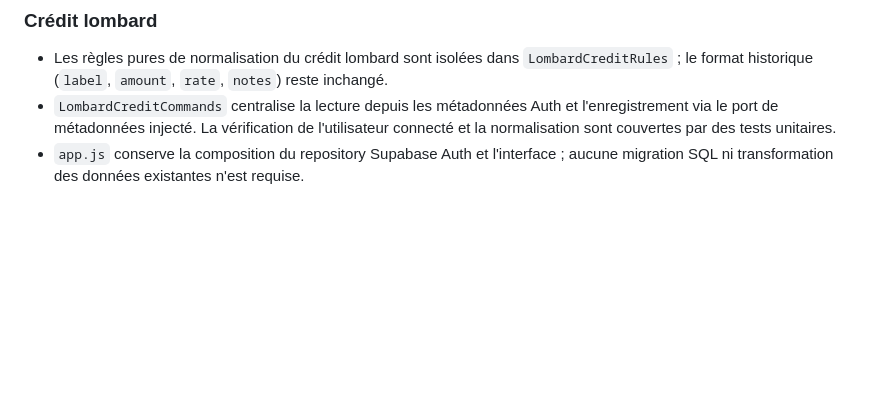
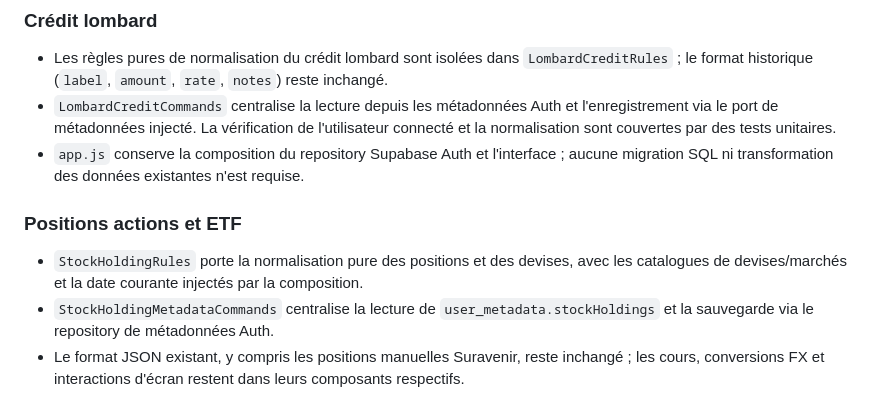
Before and after one commit to jg23bw/gestion-compte, a Markdown page: docs/ARCHITECTURE.md, the part around the change. Rendered like a GitHub page; blank space fills up the shorter version.

Commit message:
docs: document stock metadata extraction

```diff
--- a/docs/ARCHITECTURE.md
+++ b/docs/ARCHITECTURE.md
@@ -271,3 +271,10 @@ La règle métier reste inchangée : les opérations récurrentes présentes dan
 - Les règles pures de normalisation du crédit lombard sont isolées dans `LombardCreditRules` ; le format historique (`label`, `amount`, `rate`, `notes`) reste inchangé.
 - `LombardCreditCommands` centralise la lecture depuis les métadonnées Auth et l'enregistrement via le port de métadonnées injecté. La vérification de l'utilisateur connecté et la normalisation sont couvertes par des tests unitaires.
 - `app.js` conserve la composition du repository Supabase Auth et l'interface ; aucune migration SQL ni transformation des données existantes n'est requise.
+
+
+### Positions actions et ETF
+
+- `StockHoldingRules` porte la normalisation pure des positions et des devises, avec les catalogues de devises/marchés et la date courante injectés par la composition.
+- `StockHoldingMetadataCommands` centralise la lecture de `user_metadata.stockHoldings` et la sauvegarde via le repository de métadonnées Auth.
+- Le format JSON existant, y compris les positions manuelles Suravenir, reste inchangé ; les cours, conversions FX et interactions d'écran restent dans leurs composants respectifs.
```
